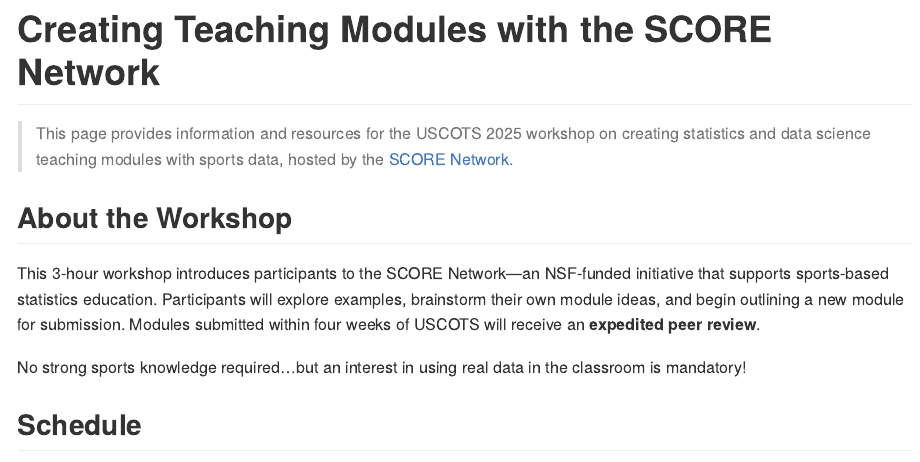
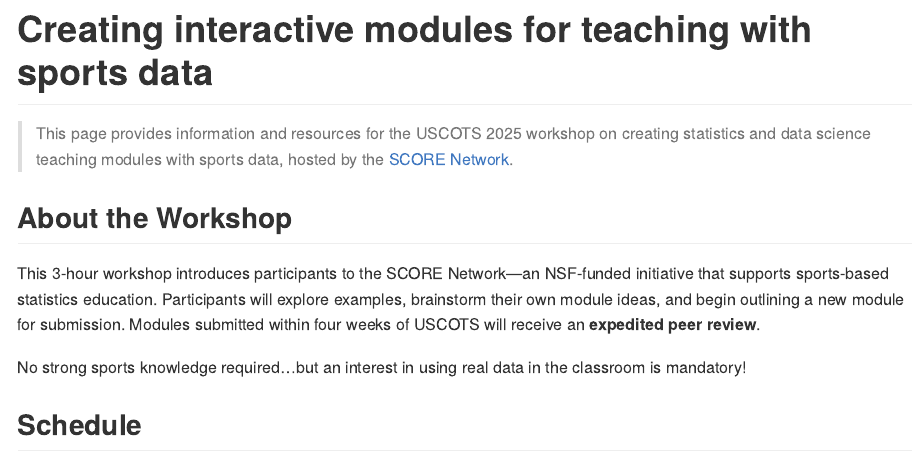
Before and after one commit to iramler/score_uscots_2025_workshop, a Quarto document (README.qmd): the page in a window 1100 px wide, from its top. The pictures show the output file README.md that the author committed with the source, drawn offline in the style of GitHub.

Commit message:
readme updated

```diff
--- a/README.qmd
+++ b/README.qmd
@@ -1,5 +1,6 @@
 ---
-title: "Creating Teaching Modules with the SCORE Network"
+title: "Creating interactive modules for teaching with sports data"
+subtitle: "[Prepared for USCOTS 2025](https://www.causeweb.org/cause/uscots/uscots25/program/workshops/w13)"
 format: gfm
 ---
 
```
Also changed, not shown: README.md.
